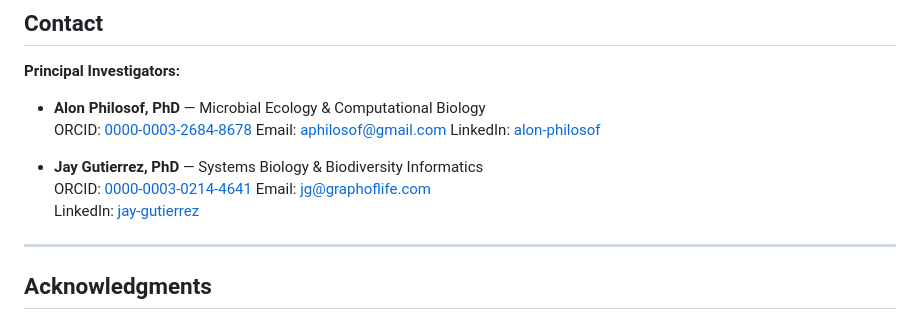
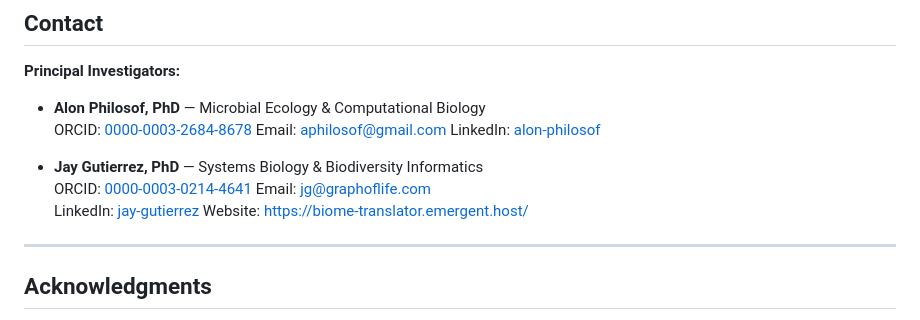
Before and after one commit to jaygut/MethaNet, a Markdown page: README.md, the part around the change. Rendered like a GitHub page.

Commit message:
Add website to contact info

```diff
--- a/README.md
+++ b/README.md
@@ -270,6 +270,7 @@ We welcome contributions from the research community.
   ORCID: [0000-0003-0214-4641](https://orcid.org/0000-0003-0214-4641)
   Email: jg@graphoflife.com
   LinkedIn: [jay-gutierrez](https://www.linkedin.com/in/jaygut)
+  Website: https://biome-translator.emergent.host/
 
 ---
 
```
